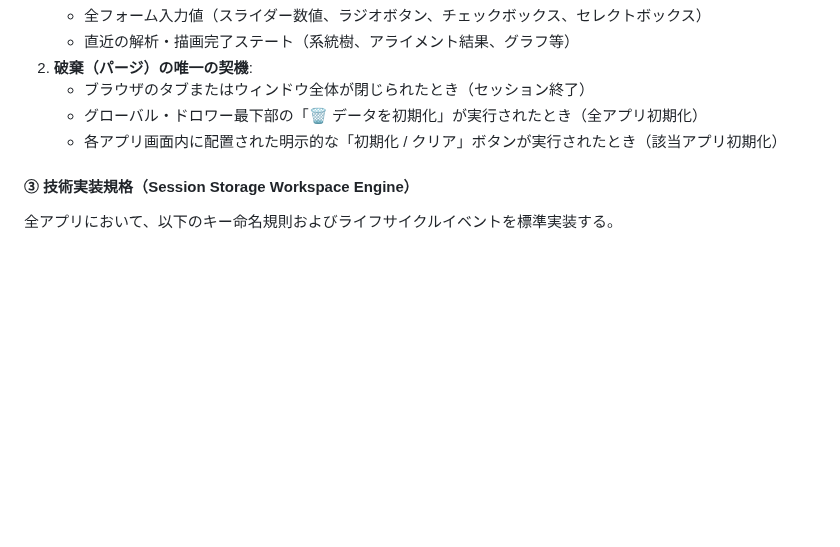
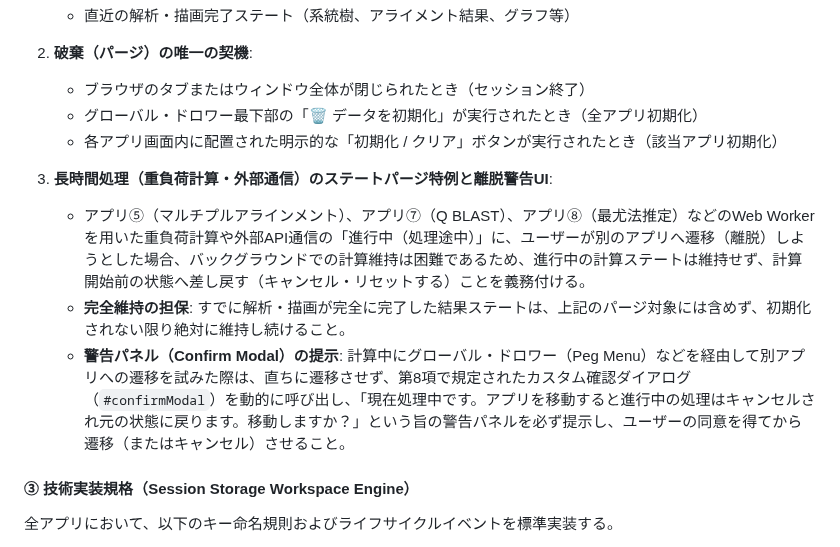
Before and after one commit to KatsumasaSHIBATA/Bio-Edu-Suite, a Markdown page: docs/guideline.md, the part around the change. GitHub-like rendering; blank space fills up the shorter version.

Commit message:
feat: 長時間処理時のステートパージ特例と離脱警告UIを追加

```diff
--- a/docs/guideline.md
+++ b/docs/guideline.md
@@ -1102,6 +1102,12 @@ Bio-Edu SuiteはMPA（マルチページアプリケーション）構造を採
    - グローバル・ドロワー最下部の「🗑️ データを初期化」が実行されたとき（全アプリ初期化）
    - 各アプリ画面内に配置された明示的な「初期化 / クリア」ボタンが実行されたとき（該当アプリ初期化）
 
+3. **長時間処理（重負荷計算・外部通信）のステートパージ特例と離脱警告UI**:
+   - アプリ⑤（マルチプルアラインメント）、アプリ⑦（Q BLAST）、アプリ⑧（最尤法推定）などのWeb Workerを用いた重負荷計算や外部API通信の「進行中（処理途中）」に、ユーザーが別のアプリへ遷移（離脱）しようとした場合、バックグラウンドでの計算維持は困難であるため、進行中の計算ステートは維持せず、計算開始前の状態へ差し戻す（キャンセル・リセットする）ことを義務付ける。
+   - **完全維持の担保**: すでに解析・描画が完全に完了した結果ステートは、上記のパージ対象には含めず、初期化されない限り絶対に維持し続けること。
+   - **警告パネル（Confirm Modal）の提示**: 計算中にグローバル・ドロワー（Peg Menu）などを経由して別アプリへの遷移を試みた際は、直ちに遷移させず、第8項で規定されたカスタム確認ダイアログ（`#confirmModal`）を動的に呼び出し、「現在処理中です。アプリを移動すると進行中の処理はキャンセルされ元の状態に戻ります。移動しますか？」という旨の警告パネルを必ず提示し、ユーザーの同意を得てから遷移（またはキャンセル）させること。
+
+
 #### ③ 技術実装規格（Session Storage Workspace Engine）
 全アプリにおいて、以下のキー命名規則およびライフサイクルイベントを標準実装する。
 
```
